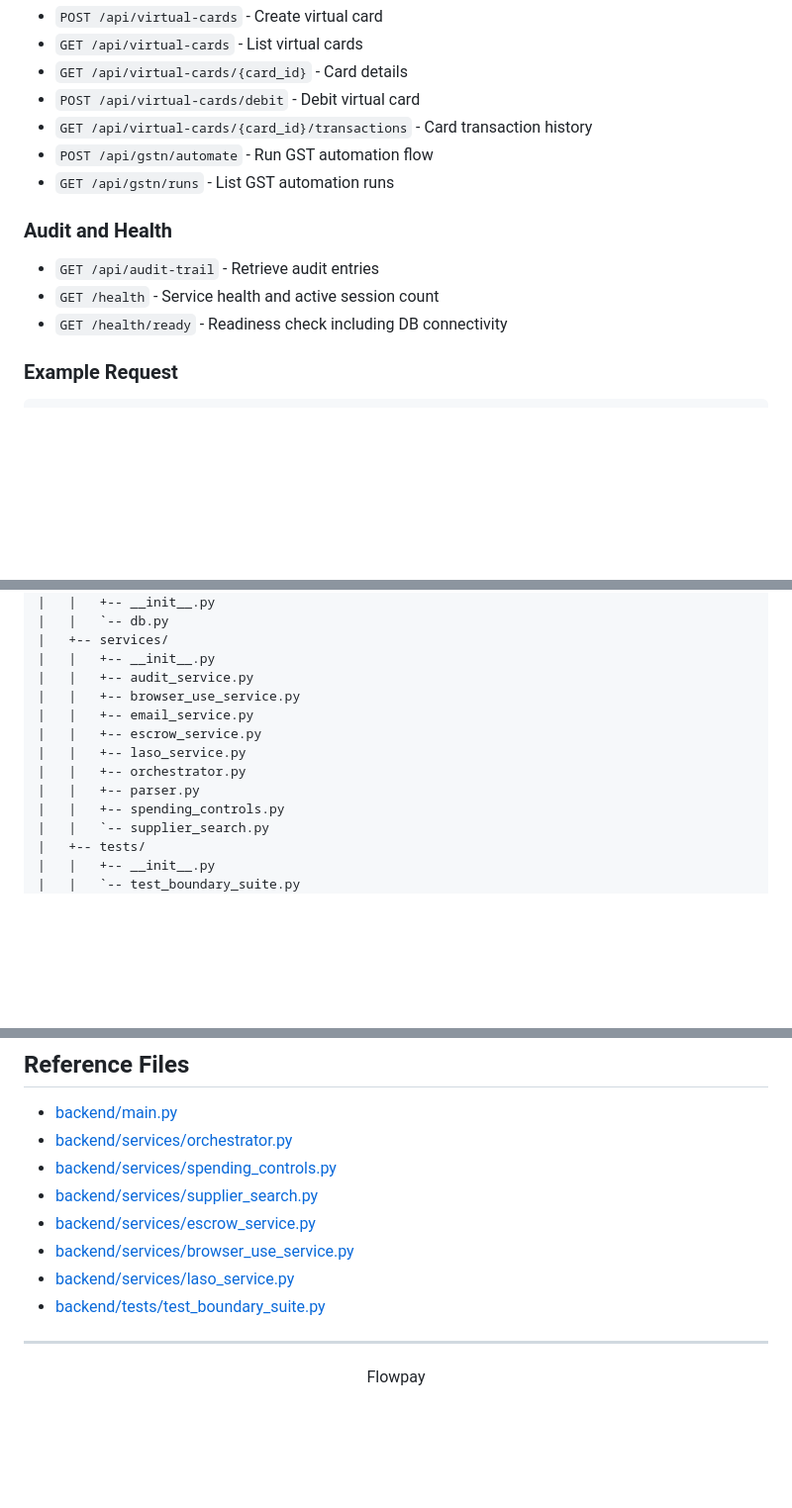
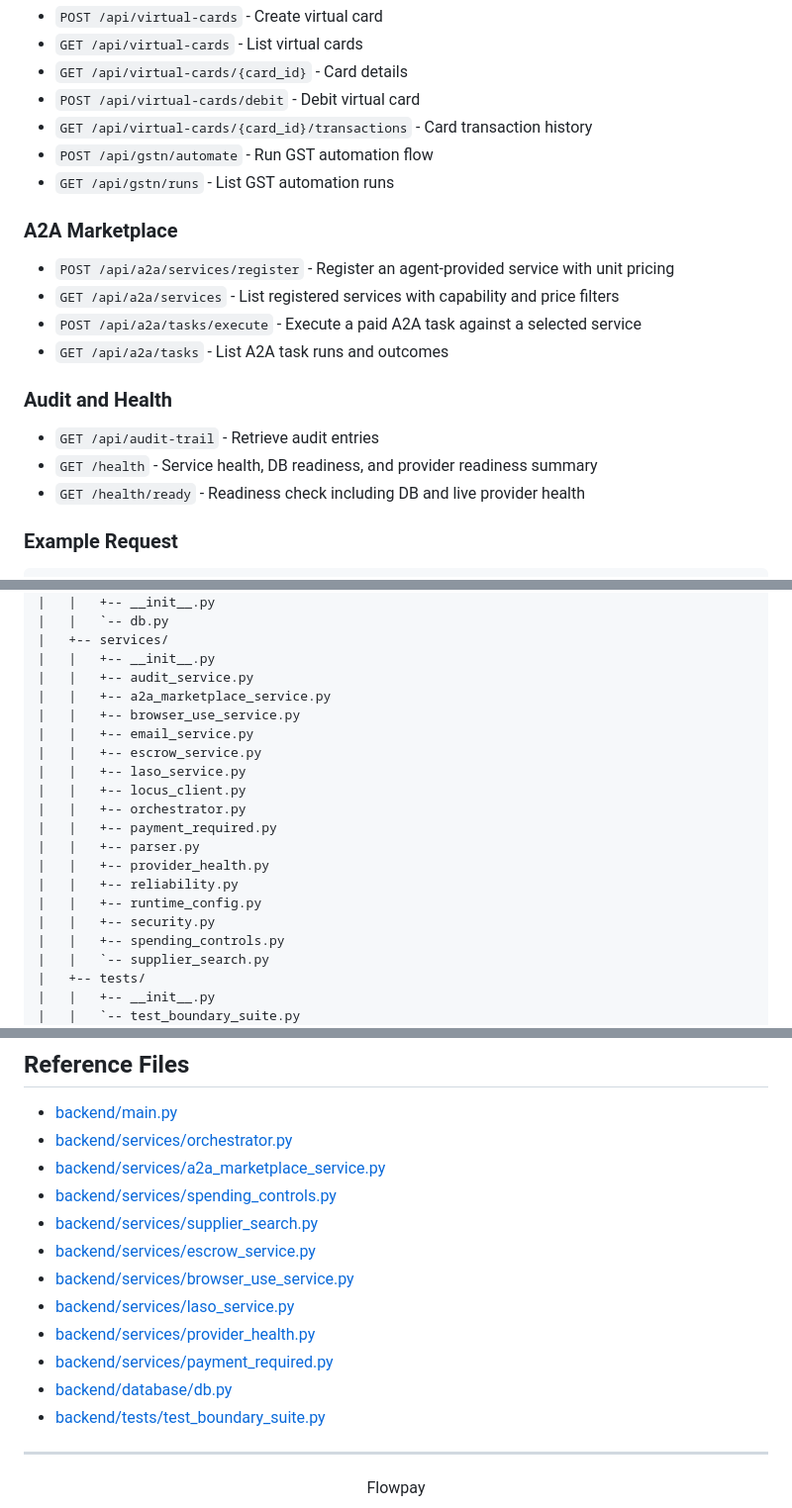
Before and after one commit to t0k1t00/flowpay-agent, a Markdown page: README.md, 3 parts joined by grey strips. Shown at 99% size. Rendered like a GitHub page; blank space fills up the shorter version.

Commit message:
docs(readme): refresh production architecture documentation.

```diff
--- a/README.md
+++ b/README.md
@@ -316,11 +322,18 @@ Copy `backend/.env.example` to `backend/.env` and update values for your environ
 - `POST /api/gstn/automate` - Run GST automation flow
 - `GET /api/gstn/runs` - List GST automation runs
 
+### A2A Marketplace
+
+- `POST /api/a2a/services/register` - Register an agent-provided service with unit pricing
+- `GET /api/a2a/services` - List registered services with capability and price filters
+- `POST /api/a2a/tasks/execute` - Execute a paid A2A task against a selected service
+- `GET /api/a2a/tasks` - List A2A task runs and outcomes
+
 ### Audit and Health
 
 - `GET /api/audit-trail` - Retrieve audit entries
-- `GET /health` - Service health and active session count
-- `GET /health/ready` - Readiness check including DB connectivity
+- `GET /health` - Service health, DB readiness, and provider readiness summary
+- `GET /health/ready` - Readiness check including DB and live provider health
 
 ### Example Request
 
@@ -371,12 +384,19 @@ flowpay-agent/
 |   +-- services/
 |   |   +-- __init__.py
 |   |   +-- audit_service.py
+|   |   +-- a2a_marketplace_service.py
 |   |   +-- browser_use_service.py
 |   |   +-- email_service.py
 |   |   +-- escrow_service.py
 |   |   +-- laso_service.py
+|   |   +-- locus_client.py
 |   |   +-- orchestrator.py
+|   |   +-- payment_required.py
 |   |   +-- parser.py
+|   |   +-- provider_health.py
+|   |   +-- reliability.py
+|   |   +-- runtime_config.py
+|   |   +-- security.py
 |   |   +-- spending_controls.py
 |   |   `-- supplier_search.py
 |   +-- tests/
@@ -453,11 +476,15 @@ See [LICENSE](LICENSE) for full terms.
 
 - [backend/main.py](backend/main.py)
 - [backend/services/orchestrator.py](backend/services/orchestrator.py)
+- [backend/services/a2a_marketplace_service.py](backend/services/a2a_marketplace_service.py)
 - [backend/services/spending_controls.py](backend/services/spending_controls.py)
 - [backend/services/supplier_search.py](backend/services/supplier_search.py)
 - [backend/services/escrow_service.py](backend/services/escrow_service.py)
 - [backend/services/browser_use_service.py](backend/services/browser_use_service.py)
 - [backend/services/laso_service.py](backend/services/laso_service.py)
+- [backend/services/provider_health.py](backend/services/provider_health.py)
+- [backend/services/payment_required.py](backend/services/payment_required.py)
+- [backend/database/db.py](backend/database/db.py)
 - [backend/tests/test_boundary_suite.py](backend/tests/test_boundary_suite.py)
 
 ---
```
Also changed, not shown: other parts of README.md (+9 -0 lines).
